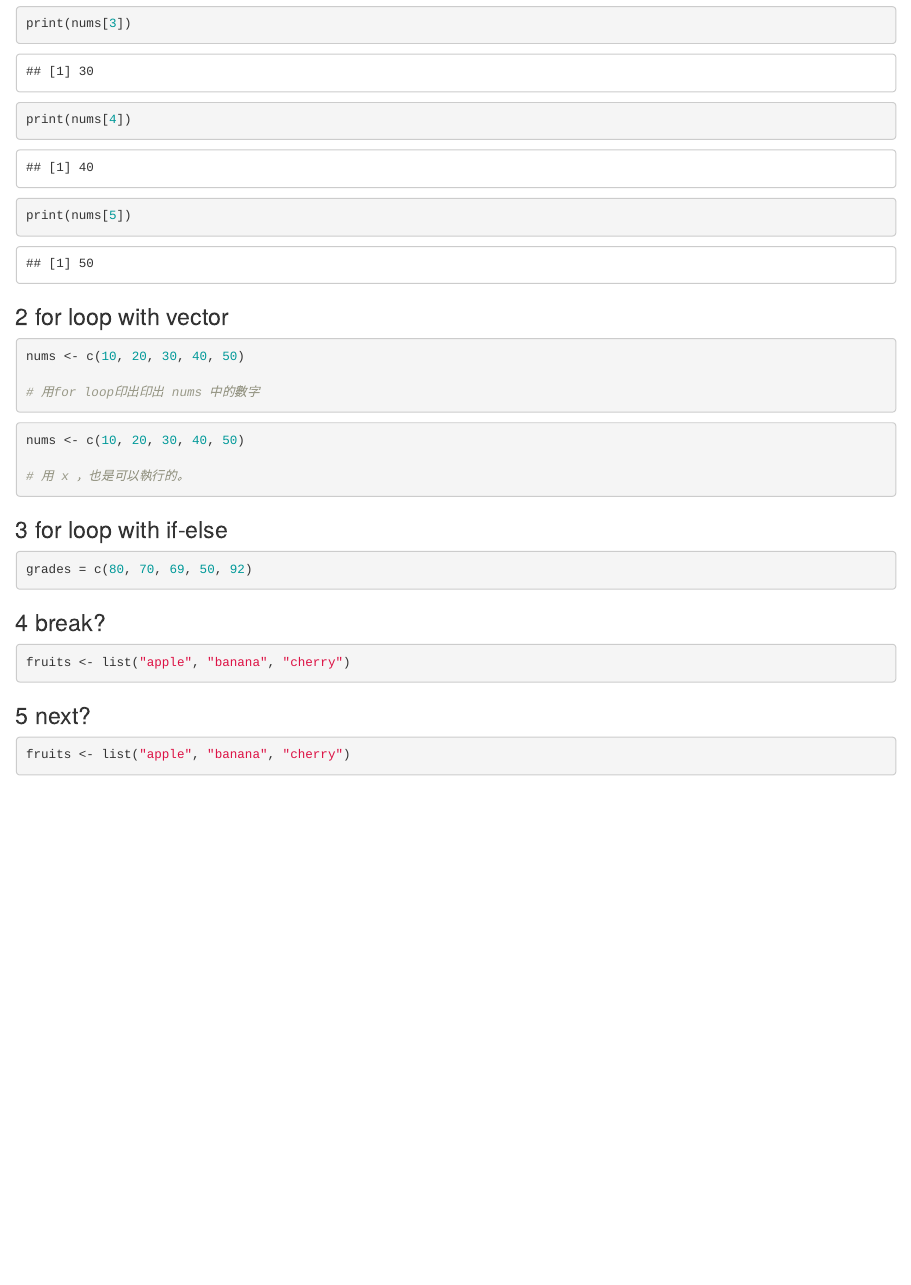
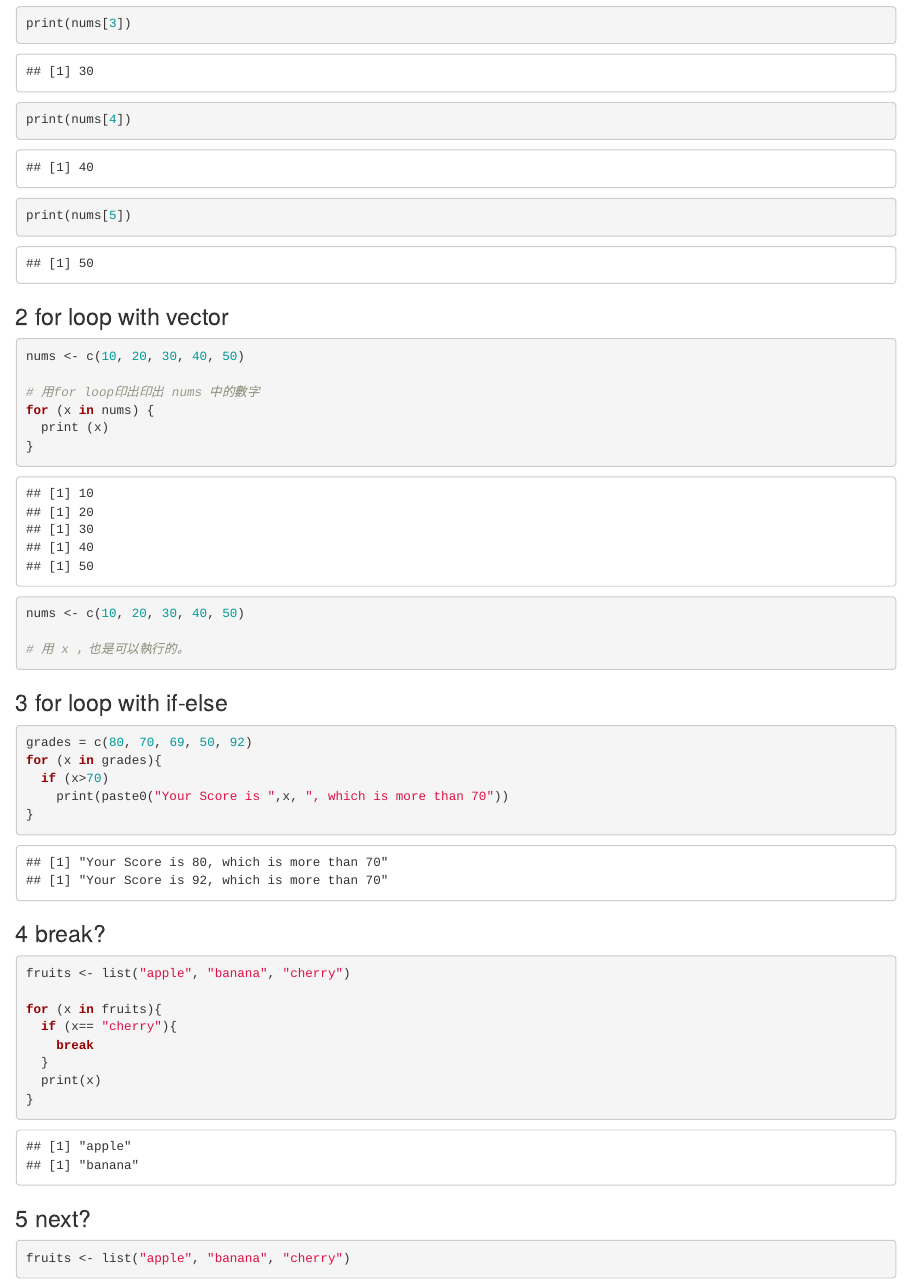
Before and after one commit to KelvinHah/R-lesson-2021, an R Markdown document (student_r02-07_loop.Rmd): the page in a window 1100 px wide, from 480 px down. Rendered offline with R 4.5, knitr and Pandoc, with nearby package versions.

Commit message:
Update student_r02-07_loop.Rmd

````diff
--- a/student_r02-07_loop.Rmd
+++ b/student_r02-07_loop.Rmd
@@ -29,7 +29,9 @@ print(nums[5])
 nums <- c(10, 20, 30, 40, 50)
 
 # 用for loop印出印出 nums 中的數字
-
+for (x in nums) {
+  print (x)
+}
 
 ```
 
@@ -45,7 +47,10 @@ nums <- c(10, 20, 30, 40, 50)
 ```{r}
 
 grades = c(80, 70, 69, 50, 92)
-
+for (x in grades){
+  if (x>70)
+    print(paste0("Your Score is ",x, ", which is more than 70"))
+}
 
 
 ```
@@ -55,7 +60,12 @@ grades = c(80, 70, 69, 50, 92)
 
 fruits <- list("apple", "banana", "cherry")
 
-
+for (x in fruits){
+  if (x== "cherry"){
+    break
+  }
+  print(x)
+}
 ```
 
 ### 5 next?
````
